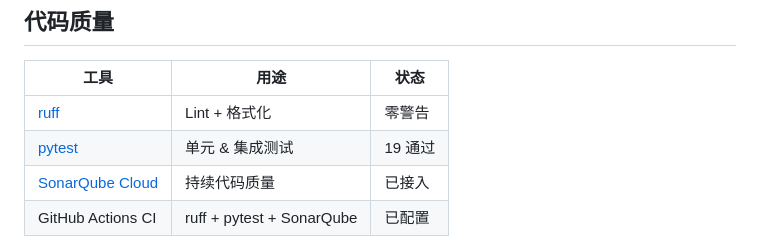
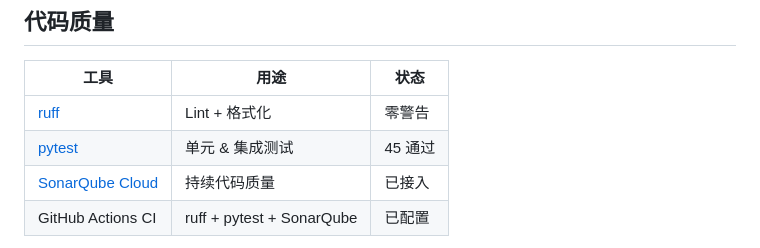
Before and after one commit to ratiolin/catalog-ops-automation, a Markdown page: README.md, the part around the change. Rendered like a GitHub page.

Commit message:
docs: update test count in README

```diff
--- a/README.md
+++ b/README.md
@@ -97,7 +97,7 @@ uv run python tools/run_catalog_demo.py
 | 工具 | 用途 | 状态 |
 |---|---|---|
 | [ruff](https://docs.astral.sh/ruff/) | Lint + 格式化 | 零警告 |
-| [pytest](https://docs.pytest.org/) | 单元 & 集成测试 | 19 通过 |
+| [pytest](https://docs.pytest.org/) | 单元 & 集成测试 | 45 通过 |
 | [SonarQube Cloud](https://sonarcloud.io/dashboard?id=metratio_catalog-ops-automation) | 持续代码质量 | 已接入 |
 | GitHub Actions CI | ruff + pytest + SonarQube | 已配置 |
 
```
